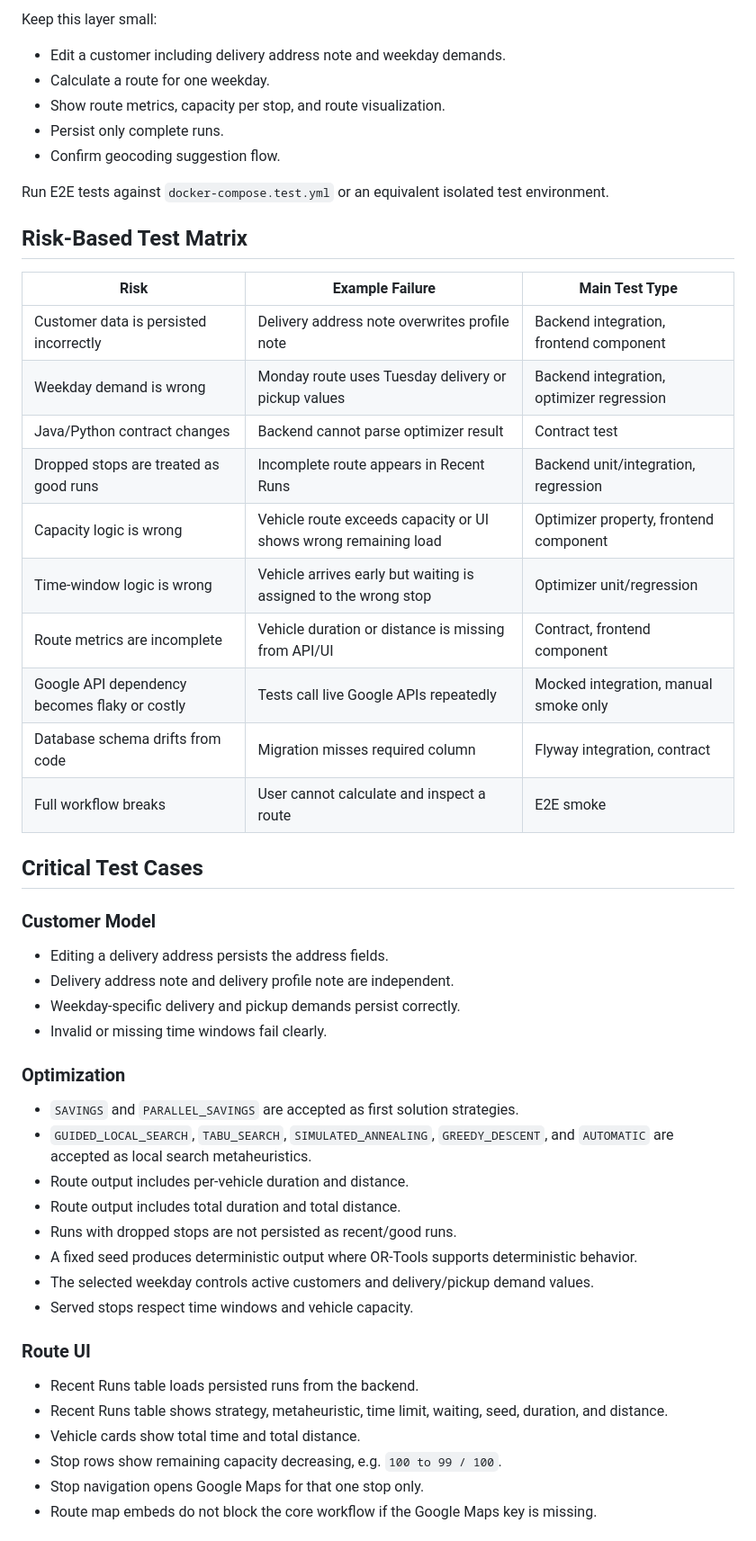
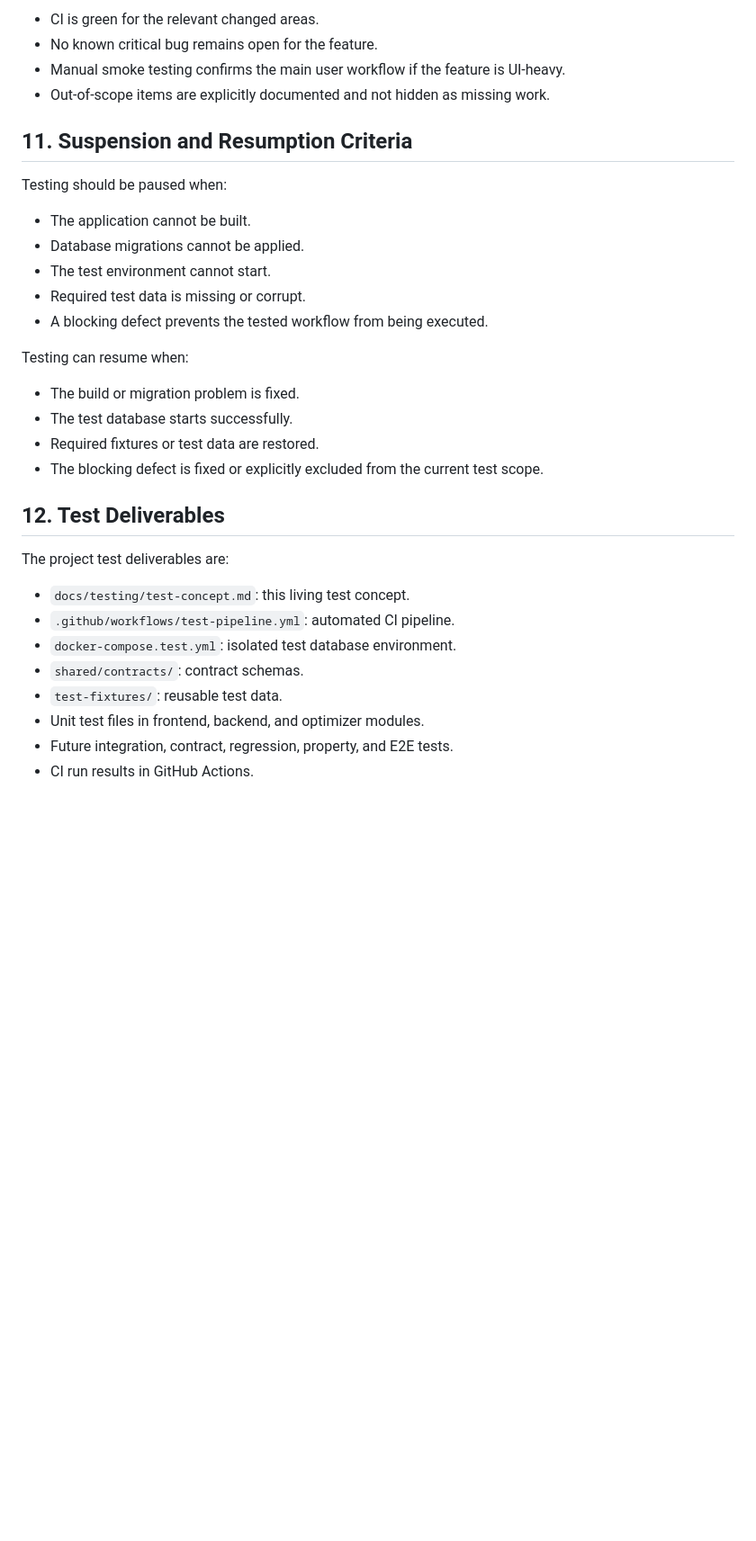
Before and after one commit to Svenson-Maximus/RouteOptimizationApp, a Markdown page: docs/testing/test-concept.md, the part around one of its changes. Shown at 90% size. GitHub-like rendering; blank space fills up the shorter version.

```diff
--- a/docs/testing/test-concept.md
+++ b/docs/testing/test-concept.md
@@ -170,55 +302,36 @@ Purpose: prove critical user workflows work end to end.
 
-Keep this layer small:
+- CI is green for the relevant changed areas.
+- No known critical bug remains open for the feature.
+- Manual smoke testing confirms the main user workflow if the feature is UI-heavy.
+- Out-of-scope items are explicitly documented and not hidden as missing work.
 
-- Edit a customer including delivery address note and weekday demands.
-- Calculate a route for one weekday.
-- Show route metrics, capacity per stop, and route visualization.
-- Persist only complete runs.
-- Confirm geocoding suggestion flow.
+## 11. Suspension and Resumption Criteria
 
-Run E2E tests against `docker-compose.test.yml` or an equivalent isolated test environment.
+Testing should be paused when:
 
-## Risk-Based Test Matrix
+- The application cannot be built.
+- Database migrations cannot be applied.
+- The test environment cannot start.
+- Required test data is missing or corrupt.
+- A blocking defect prevents the tested workflow from being executed.
 
-| Risk | Example Failure | Main Test Type |
-|---|---|---|
-| Customer data is persisted incorrectly | Delivery address note overwrites profile note | Backend integration, frontend component |
-| Weekday demand is wrong | Monday route uses Tuesday delivery or pickup values | Backend integration, optimizer regression |
-| Java/Python contract changes | Backend cannot parse optimizer result | Contract test |
-| Dropped stops are treated as good runs | Incomplete route appears in Recent Runs | Backend unit/integration, regression |
-| Capacity logic is wrong | Vehicle route exceeds capacity or UI shows wrong remaining load | Optimizer property, frontend component |
-| Time-window logic is wrong | Vehicle arrives early but waiting is assigned to the wrong stop | Optimizer unit/regression |
-| Route metrics are incomplete | Vehicle duration or distance is missing from API/UI | Contract, frontend component |
-| Google API dependency becomes flaky or costly | Tests call live Google APIs repeatedly | Mocked integration, manual smoke only |
-| Database schema drifts from code | Migration misses required column | Flyway integration, contract |
-| Full workflow breaks | User cannot calculate and inspect a route | E2E smoke |
+Testing can resume when:
 
-## Critical Test Cases
+- The build or migration problem is fixed.
+- The test database starts successfully.
+- Required fixtures or test data are restored.
+- The blocking defect is fixed or explicitly excluded from the current test scope.
 
-### Customer Model
+## 12. Test Deliverables
 
-- Editing a delivery address persists the address fields.
-- Delivery address note and delivery profile note are independent.
-- Weekday-specific delivery and pickup demands persist correctly.
-- Invalid or missing time windows fail clearly.
+The project test deliverables are:
 
-### Optimization
+- `docs/testing/test-concept.md`: this living test concept.
+- `.github/workflows/test-pipeline.yml`: automated CI pipeline.
+- `docker-compose.test.yml`: isolated test database environment.
+- `shared/contracts/`: contract schemas.
+- `test-fixtures/`: reusable test data.
+- Unit test files in frontend, backend, and optimizer modules.
+- Future integration, contract, regression, property, and E2E tests.
+- CI run results in GitHub Actions.
 
-- `SAVINGS` and `PARALLEL_SAVINGS` are accepted as first solution strategies.
-- `GUIDED_LOCAL_SEARCH`, `TABU_SEARCH`, `SIMULATED_ANNEALING`, `GREEDY_DESCENT`, and `AUTOMATIC` are accepted as local search metaheuristics.
-- Route output includes per-vehicle duration and distance.
-- Route output includes total duration and total distance.
-- Runs with dropped stops are not persisted as recent/good runs.
-- A fixed seed produces deterministic output where OR-Tools supports deterministic behavior.
-- The selected weekday controls active customers and delivery/pickup demand values.
-- Served stops respect time windows and vehicle capacity.
-
-### Route UI
-
-- Recent Runs table loads persisted runs from the backend.
-- Recent Runs table shows strategy, metaheuristic, time limit, waiting, seed, duration, and distance.
-- Vehicle cards show total time and total distance.
-- Stop rows show remaining capacity decreasing, e.g. `100 to 99 / 100`.
-- Stop navigation opens Google Maps for that one stop only.
-- Route map embeds do not block the core workflow if the Google Maps key is missing.
-
```
Also changed, not shown: other parts of docs/testing/test-concept.md (+242 -162 lines).
